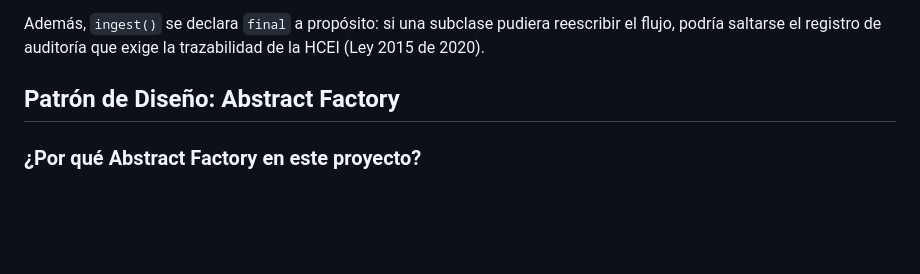
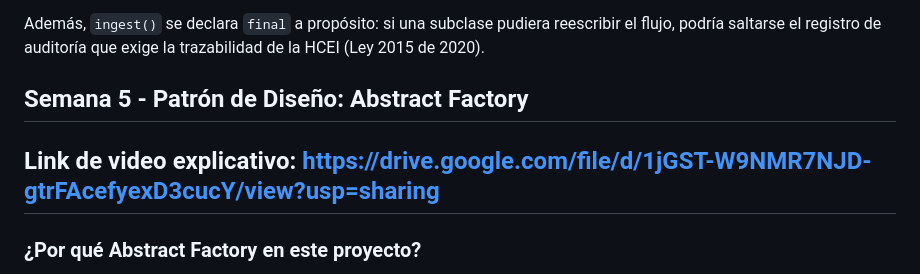
Before and after one commit to ProgramingWithOscar/Sistema-Historias-Clinicas-Electronicas, a Markdown page: README.md, the part around the change. GitHub-like rendering; blank space fills up the shorter version.

Commit message:
Update README with Abstract Factory section details
Added a video link and updated section title for Abstract Factory design pattern.

```diff
--- a/README.md
+++ b/README.md
@@ -309,7 +309,9 @@ Además, `ingest()` se declara `final` a propósito: si una subclase pudiera
 reescribir el flujo, podría saltarse el registro de auditoría que exige la
 trazabilidad de la HCEI (Ley 2015 de 2020).
 
-## Patrón de Diseño: Abstract Factory
+## Semana 5 - Patrón de Diseño: Abstract Factory
+
+## Link de video explicativo: https://drive.google.com/file/d/1jGST-W9NMR7NJD-gtrFAcefyexD3cucY/view?usp=sharing
 
 ### ¿Por qué Abstract Factory en este proyecto?
 
```
